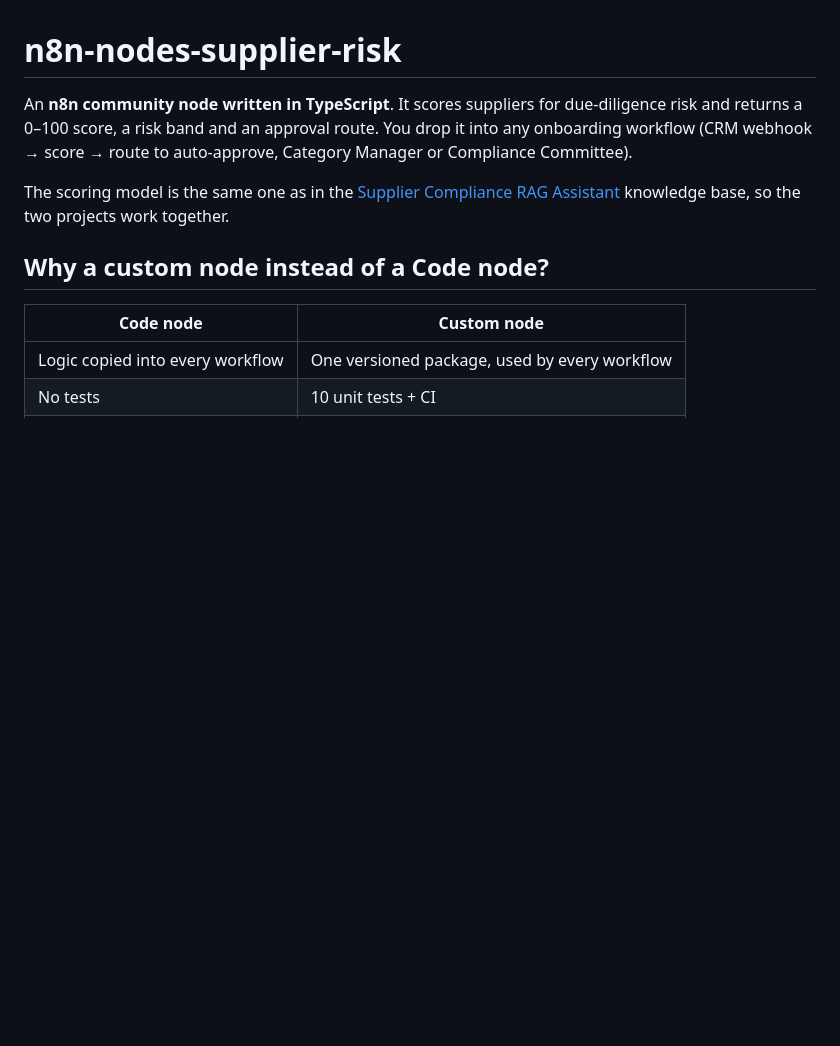
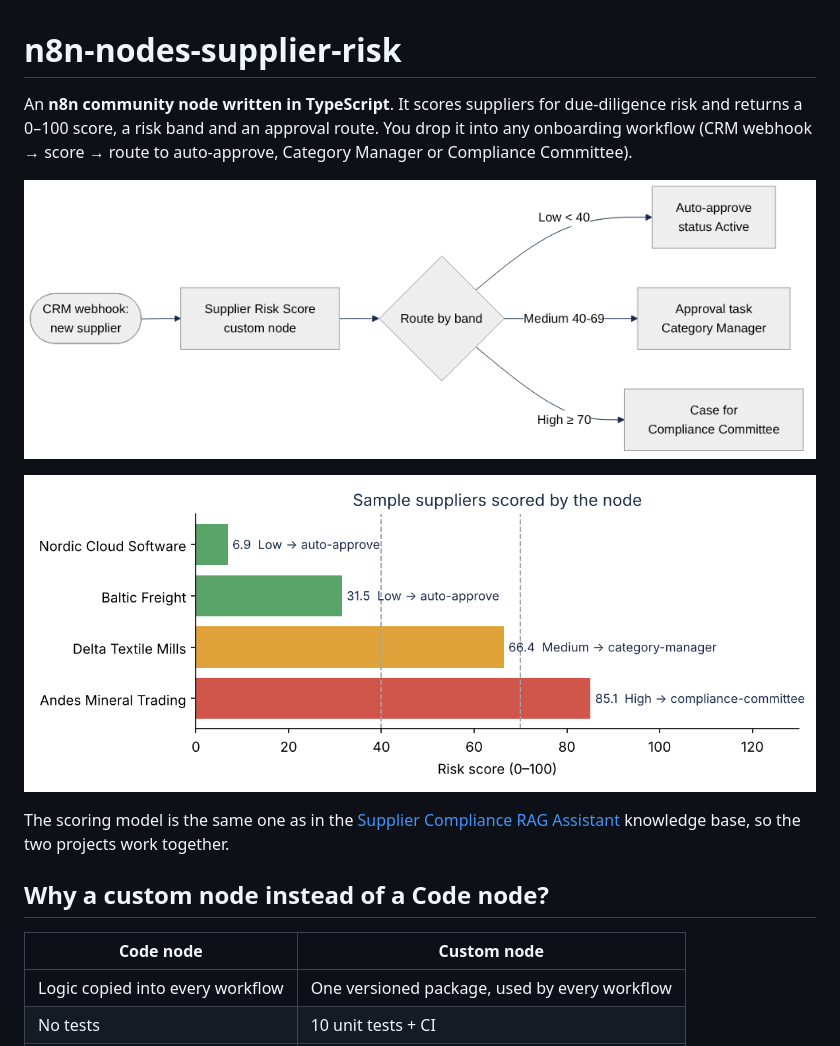
Before and after one commit to Ashu-analyst/n8n-nodes-supplier-risk, a Markdown page: README.md, the part around the change. Rendered like a GitHub page; pictures changed too: docs/sample_scores.png (added), docs/workflow.png (added); blank space fills up the shorter version.

Commit message:
Add architecture diagram and results charts to README

```diff
--- a/README.md
+++ b/README.md
@@ -1,6 +1,10 @@
 # n8n-nodes-supplier-risk
 
 An **n8n community node written in TypeScript**. It scores suppliers for due-diligence risk and returns a 0–100 score, a risk band and an approval route. You drop it into any onboarding workflow (CRM webhook → score → route to auto-approve, Category Manager or Compliance Committee).
+
+![Onboarding workflow](docs/workflow.png)
+
+![Sample scores](docs/sample_scores.png)
 
 The scoring model is the same one as in the [Supplier Compliance RAG Assistant](../supplier-compliance-rag) knowledge base, so the two projects work together.
 
```
